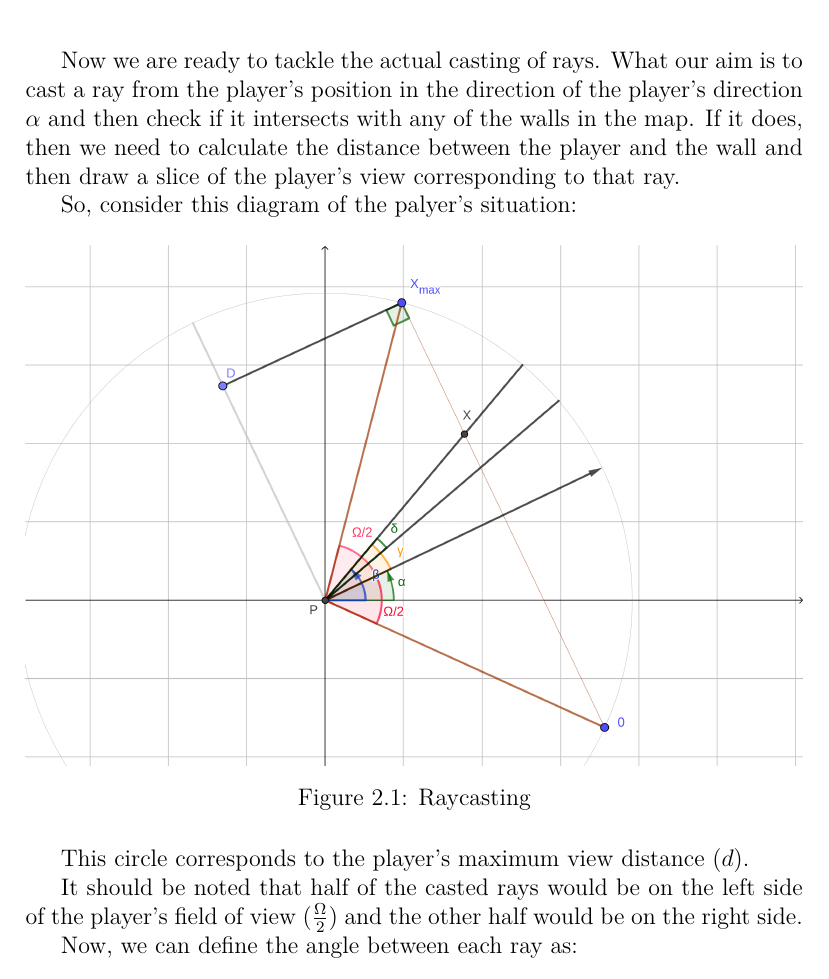
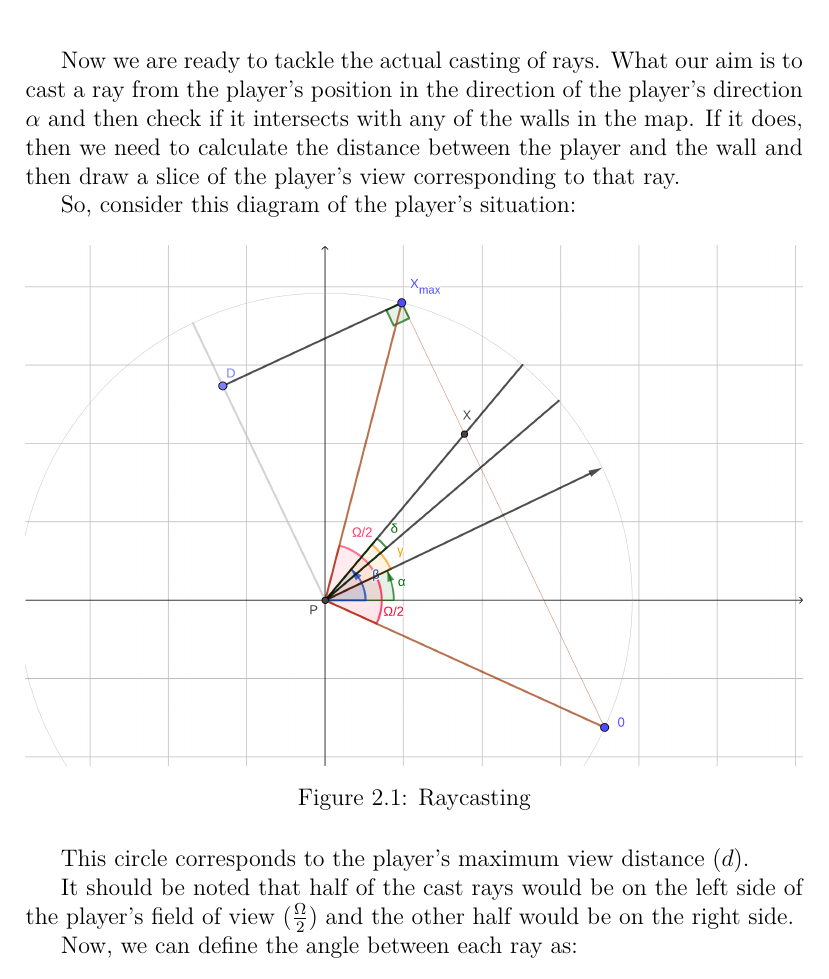
Before and after one commit to KorigamiK/CSE-Works, a LaTeX document (fun/main.tex, which reads fun/content/raycasting.tex): part of page 12 of 16, cut so that both start at the same text. Compiled offline with pdfLaTeX.

Commit message:
fix on windows

```diff
--- a/fun/content/raycasting.tex
+++ b/fun/content/raycasting.tex
@@ -99,7 +100,7 @@ We first need to define these terms:
 
 Now we are ready to tackle the actual casting of rays. What our aim is to cast a ray from the player's position in the direction of the player's direction $\alpha$ and then check if it intersects with any of the walls in the map. If it does, then we need to calculate the distance between the player and the wall and then draw a slice of the player's view corresponding to that ray.
 
-So, consider this diagram of the palyer's situation:
+So, consider this diagram of the player's situation:
 
 \begin{figure}[!ht]
     \centering
@@ -110,7 +111,7 @@ So, consider this diagram of the palyer's situation:
 
 This circle corresponds to the player's maximum view distance ($d$).
 
-It should be noted that half of the casted rays would be on the left side of the player's field of view ($\frac{\Omega}{2}$) and the other half would be on the right side.
+It should be noted that half of the cast rays would be on the left side of the player's field of view ($\frac{\Omega}{2}$) and the other half would be on the right side.
 
 Now, we can define the angle between each ray as:
 
--- a/fun/main.tex
+++ b/fun/main.tex
@@ -8,7 +8,6 @@
 \usepackage[colorinlistoftodos]{todonotes}
 
 \usepackage{pdfpages}
-\usepackage{dirtytalk}
 \usepackage{hyperref}
 
 \usepackage[utf8]{inputenc}
```
Also changed, not shown: fun/content/raycasting.tex (3 more changed lines).
